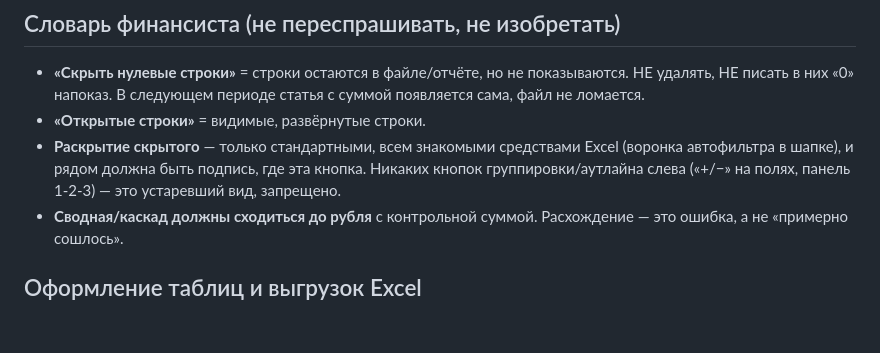
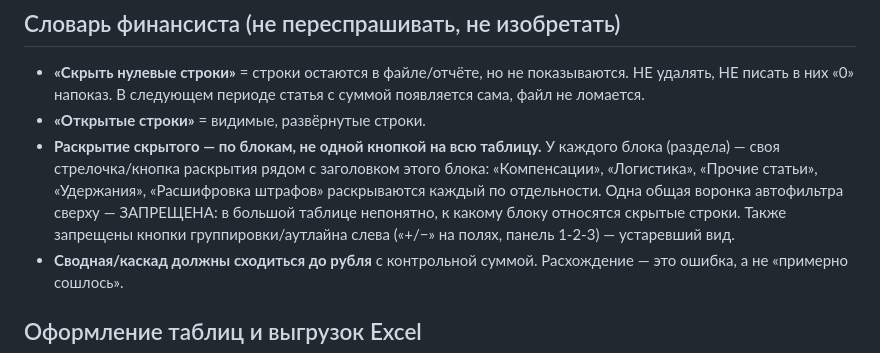
Before and after one commit to ridrid25/Test-claud-parametr, a Markdown page: CLAUDE.md, the part around the change. Rendered like a GitHub page; blank space fills up the shorter version.

Commit message:
Правила: раскрытие скрытых строк — по блокам, общая воронка запрещена
У каждого раздела своя стрелочка раскрытия рядом с его заголовком;
одна воронка на всю таблицу не подходит — в большой таблице непонятно,
к какому блоку относятся скрытые строки.

Co-Authored-By: Claude Opus 4.8 <noreply@anthropic.com>
Claude-Session: https://claude.ai/code/session_01VJYAw6eALdWt8TmUr6KEBm

```diff
--- a/CLAUDE.md
+++ b/CLAUDE.md
@@ -9,10 +9,14 @@
   показываются. НЕ удалять, НЕ писать в них «0» напоказ. В следующем
   периоде статья с суммой появляется сама, файл не ломается.
 - **«Открытые строки»** = видимые, развёрнутые строки.
-- **Раскрытие скрытого** — только стандартными, всем знакомыми средствами
-  Excel (воронка автофильтра в шапке), и рядом должна быть подпись, где
-  эта кнопка. Никаких кнопок группировки/аутлайна слева («+/−» на полях,
-  панель 1-2-3) — это устаревший вид, запрещено.
+- **Раскрытие скрытого — по блокам, не одной кнопкой на всю таблицу.**
+  У каждого блока (раздела) — своя стрелочка/кнопка раскрытия рядом с
+  заголовком этого блока: «Компенсации», «Логистика», «Прочие статьи»,
+  «Удержания», «Расшифровка штрафов» раскрываются каждый по отдельности.
+  Одна общая воронка автофильтра сверху — ЗАПРЕЩЕНА: в большой таблице
+  непонятно, к какому блоку относятся скрытые строки. Также запрещены
+  кнопки группировки/аутлайна слева («+/−» на полях, панель 1-2-3) —
+  устаревший вид.
 - **Сводная/каскад должны сходиться до рубля** с контрольной суммой.
   Расхождение — это ошибка, а не «примерно сошлось».
 
```
